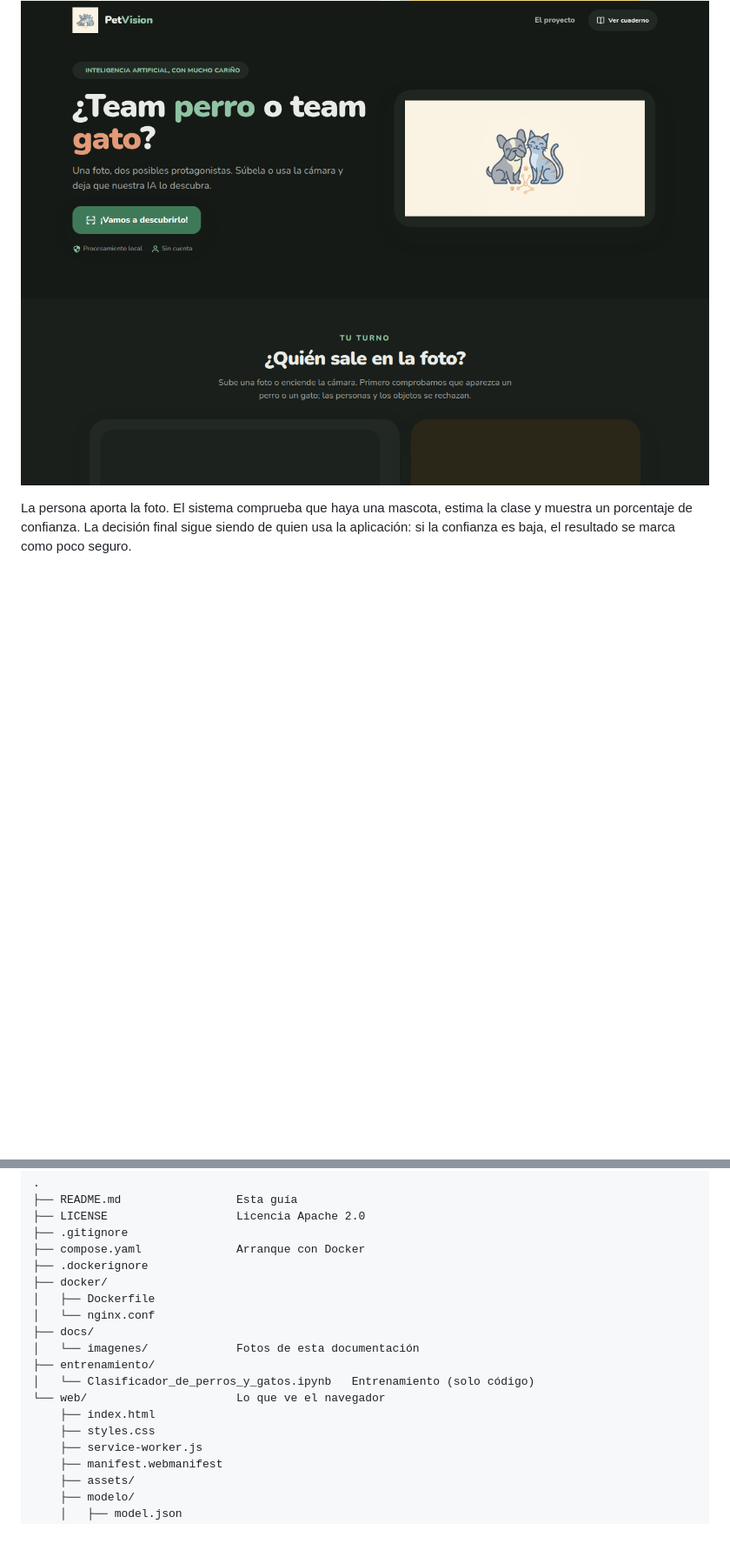
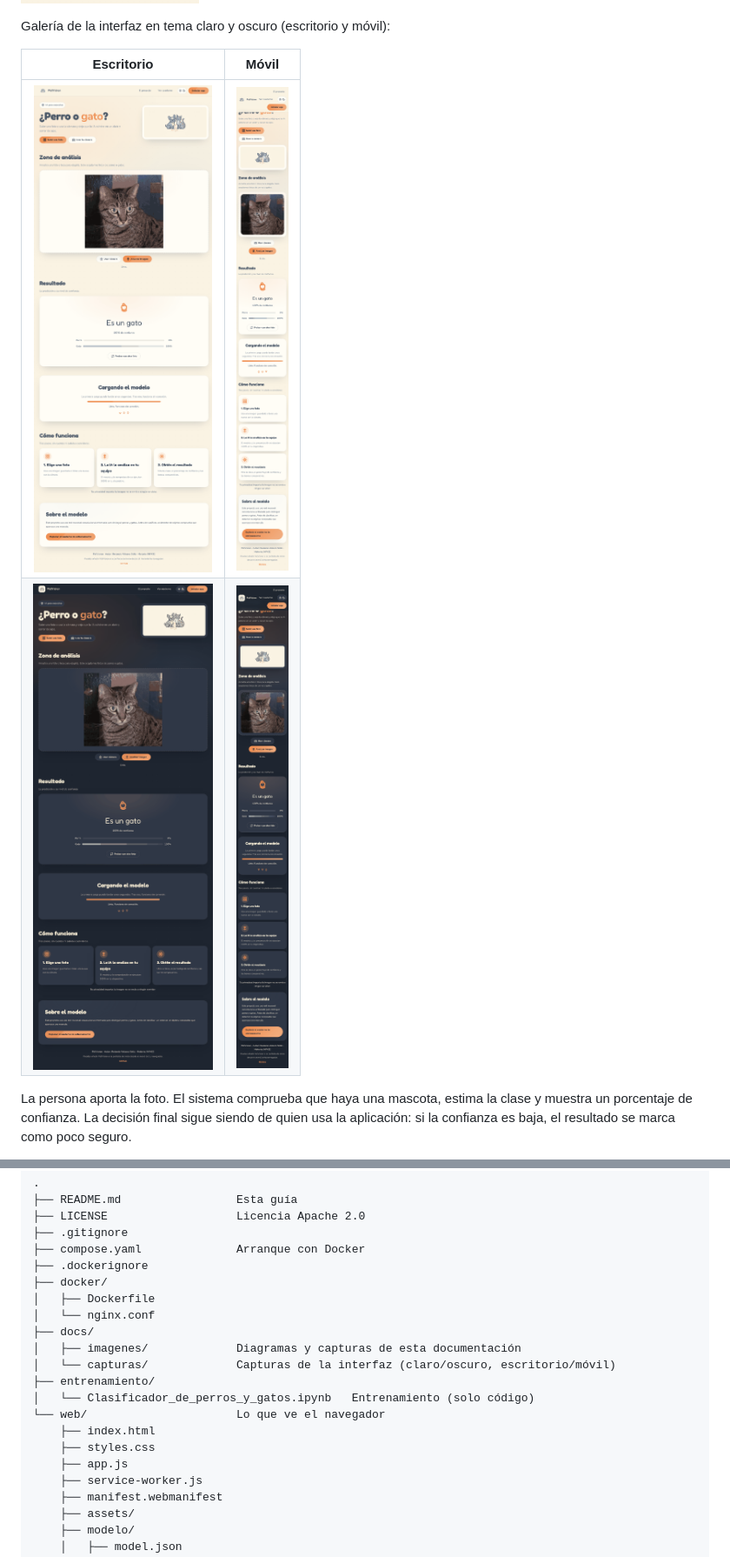
Before and after one commit to Rolandovs7/PetVision, a Markdown page: README.md, 2 parts joined by grey strips. Shown: that part at 87% size. Drawn GitHub-style; pictures changed too: docs/capturas/interfaz-claro-movil.png (added), docs/capturas/interfaz-claro.png, docs/capturas/interfaz-oscuro-movil.png (added); blank space fills up the shorter version.

Commit message:
Rediseño completo PetVision con tema claro y oscuro

```diff
--- a/README.md
+++ b/README.md
@@ -10,7 +10,13 @@ Aplicación de apoyo a la toma de decisiones que clasifica una foto como **perro
 | **Producto** | Aplicación web estática, modelo de visión y contenedor Docker |
 
 ![Portada de PetVision: interfaz en tema claro](docs/capturas/interfaz-claro.png)
-![Portada de PetVision: interfaz en tema oscuro](docs/capturas/interfaz-oscuro.png)
+
+Galería de la interfaz en tema claro y oscuro (escritorio y móvil):
+
+| Escritorio | Móvil |
+| :---: | :---: |
+| ![Interfaz en tema claro](docs/capturas/interfaz-claro.png) | ![Interfaz en tema claro, móvil](docs/capturas/interfaz-claro-movil.png) |
+| ![Interfaz en tema oscuro](docs/capturas/interfaz-oscuro.png) | ![Interfaz en tema oscuro, móvil](docs/capturas/interfaz-oscuro-movil.png) |
 
 La persona aporta la foto. El sistema comprueba que haya una mascota, estima la clase y muestra un porcentaje de confianza. La decisión final sigue siendo de quien usa la aplicación: si la confianza es baja, el resultado se marca como poco seguro.
 
@@ -192,12 +200,14 @@ No abras `index.html` con doble clic. La cámara, el modelo y el service worker
 │   ├── Dockerfile
 │   └── nginx.conf
 ├── docs/
-│   └── imagenes/             Fotos de esta documentación
+│   ├── imagenes/             Diagramas y capturas de esta documentación
+│   └── capturas/             Capturas de la interfaz (claro/oscuro, escritorio/móvil)
 ├── entrenamiento/
 │   └── Clasificador_de_perros_y_gatos.ipynb   Entrenamiento (solo código)
 └── web/                      Lo que ve el navegador
     ├── index.html
     ├── styles.css
+    ├── app.js
     ├── service-worker.js
     ├── manifest.webmanifest
     ├── assets/
```
Also changed, not shown: other parts of README.md (+2 -0 lines), docs/imagenes/portada-patitas.jpg (deleted), 4 other files.
